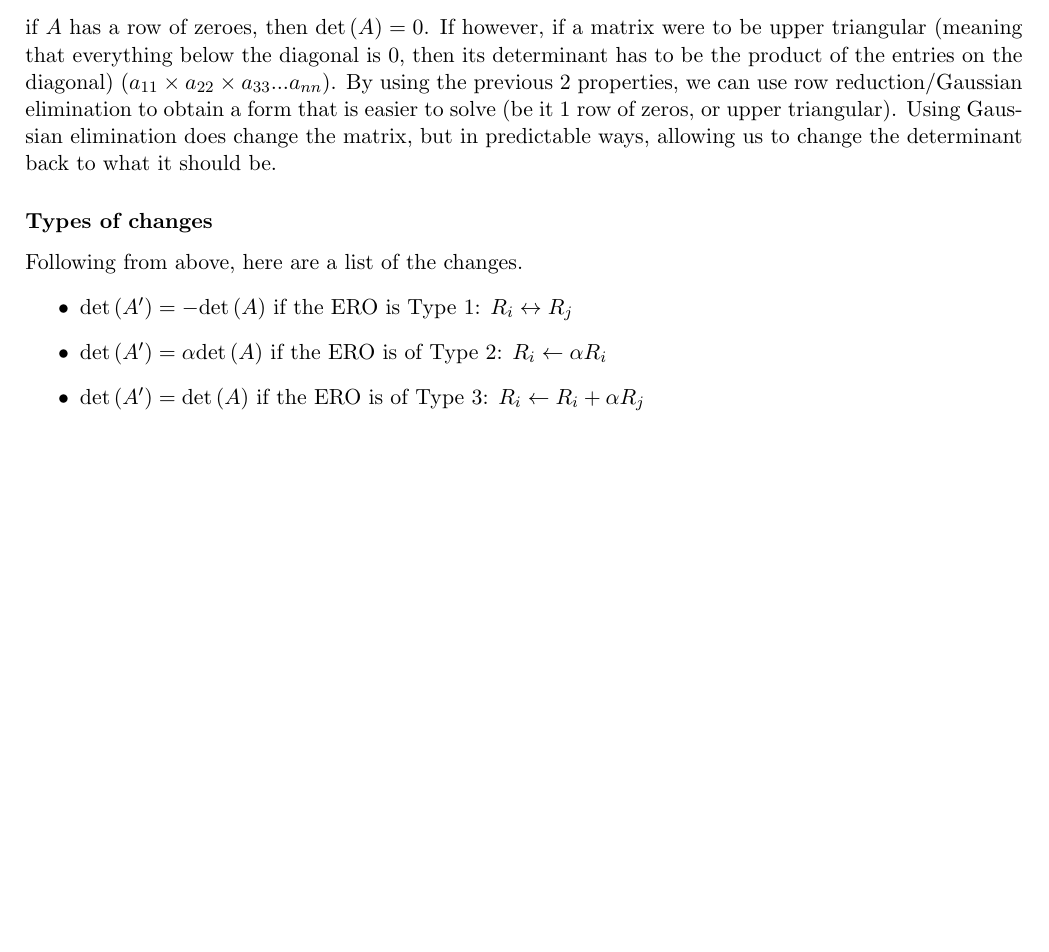
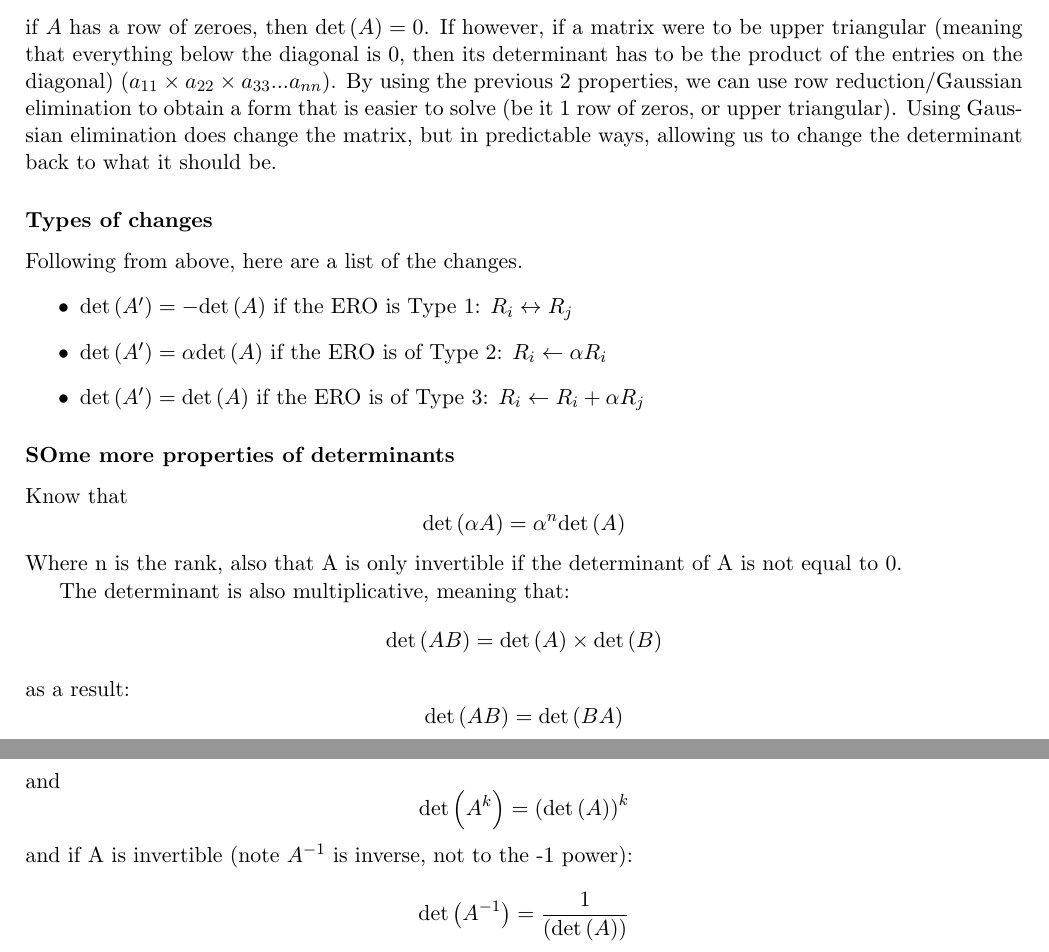
Before and after one commit to Pearlthecatgirl/School-Notes, a LaTeX book (1012MATH/notes/notes.tex): part of page 17 of 17 before the commit and two parts of pages 17 and 18 of 18 after it, the two joined at a grey line, cut so that both start at the same text, the shorter picture padded with empty space. Compiled offline with pdfLaTeX.

Commit message:
updated notes

```diff
--- a/1012MATH/notes/notes.tex
+++ b/1012MATH/notes/notes.tex
@@ -648,5 +648,21 @@ Also note that, if $A, B$ are both invertible, then:
 	\item{$\mathrm{det}\left(A'\right)=\alpha\mathrm{det}\left(A\right)$ if the ERO is of Type 2: $R_{i}\leftarrow\alpha R_{i}$}
 	\item{$\mathrm{det}\left(A'\right)=\mathrm{det}\left(A\right)$ if the ERO is of Type 3: $R_{i}\leftarrow R_{i}+\alpha R_{j}$}
 \end{itemize}}
+\subsubsection{SOme more properties of determinants}
+\par{Know that \[
+\mathrm{det}\left(\alpha A\right)=\alpha^{n}\mathrm{det}\left(A\right)
+\] Where n is the rank, also that A is only invertible if the determinant of A is not equal to 0.
+
+The determinant is also multiplicative, meaning that: \[
+\mathrm{det}\left(AB\right)=\mathrm{det}\left(A\right)\times\mathrm{det}\left(B\right)
+\] as a result: \[
+\mathrm{det}\left(AB\right)=\mathrm{det}\left(BA\right)
+\] and \[
+\mathrm{det}\left(A^{k}\right)=\left(\mathrm{det}\left(A\right)\right)^{k}
+\] and if A is invertible (note $A^{-1}$ is inverse, not to the -1 power): \[
+\mathrm{det}\left(A^{-1}\right)=\frac{1}{\left(\mathrm{det}\left(A\right)\right)}
+\]
+}
+
 
 \end{document}
```
